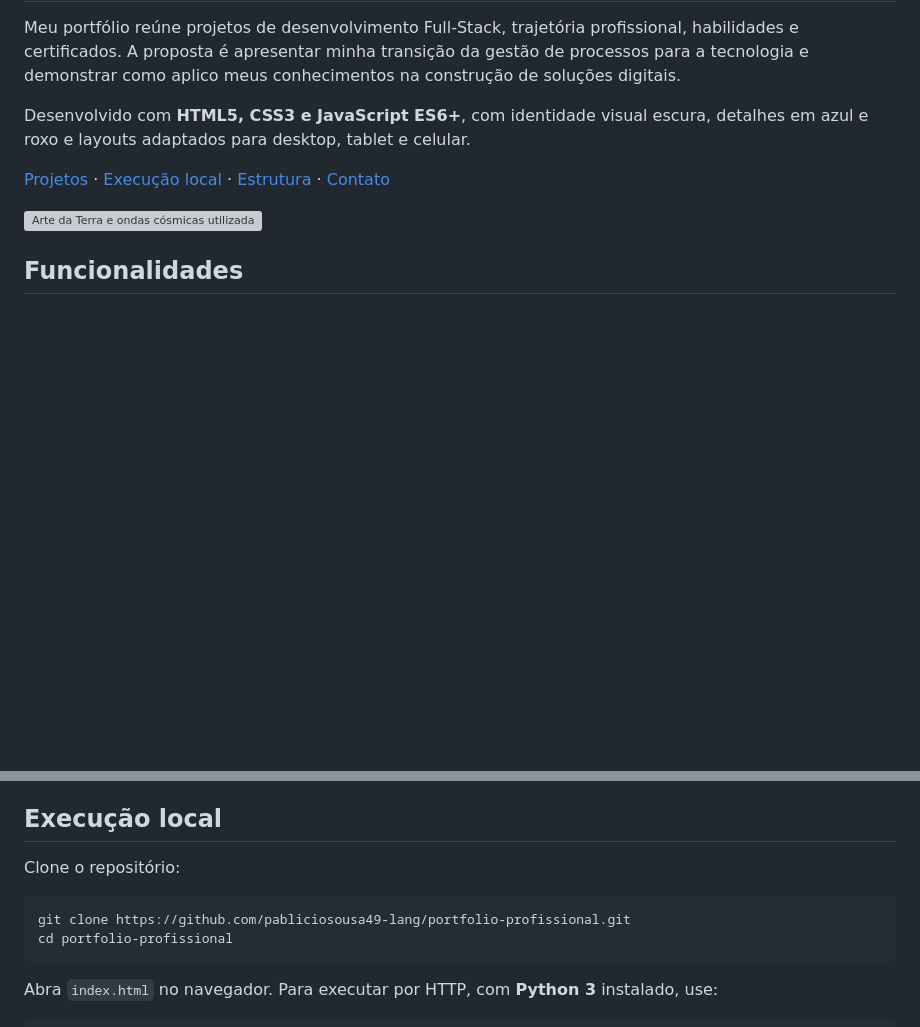
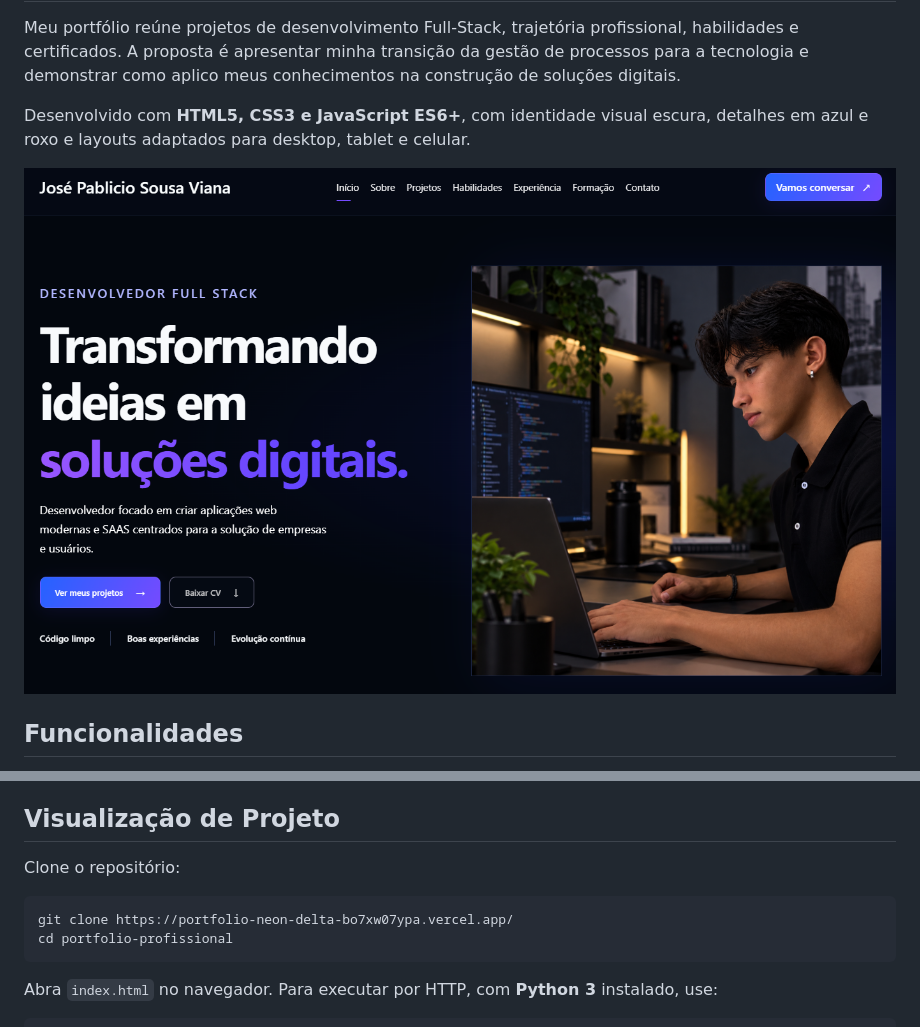
Before and after one commit to pabliciosousa49-lang/portfolio-profissional, a Markdown page: README.md, 2 parts joined by grey strips. GitHub-like rendering; pictures changed too: assets/images/portifolio.png (added); blank space fills up the shorter version; grey boxes are pictures that could not be loaded.

Commit message:
docs: atualiza documentacao do README

````diff
--- a/README.md
+++ b/README.md
@@ -4,9 +4,7 @@ Meu portfólio reúne projetos de desenvolvimento Full-Stack, trajetória profis
 
 Desenvolvido com **HTML5, CSS3 e JavaScript ES6+**, com identidade visual escura, detalhes em azul e roxo e layouts adaptados para desktop, tablet e celular.
 
-[Projetos](#projetos-apresentados) · [Execução local](#execução-local) · [Estrutura](#estrutura-do-projeto) · [Contato](#contato)
-
-![Arte da Terra e ondas cósmicas utilizada no fundo da seção de contato](assets/images/contato-terra-cosmica.png)
+![Arte da Terra e ondas cósmicas utilizada no fundo da seção de contato](assets/images/portifolio.png)
 
 ## Funcionalidades
 
@@ -50,12 +48,12 @@ O projeto é estático e pode ser servido diretamente. Não há instalação de
 - Imagens com textos alternativos e carregamento adiado quando adequado.
 - Layout conferido em larguras de 320 a 1920 px.
 
-## Execução local
+## Visualização de Projeto
 
 Clone o repositório:
 
 ```bash
-git clone https://github.com/pabliciosousa49-lang/portfolio-profissional.git
+git clone https://portfolio-neon-delta-bo7xw07ypa.vercel.app/
 cd portfolio-profissional
 ```
 
````
